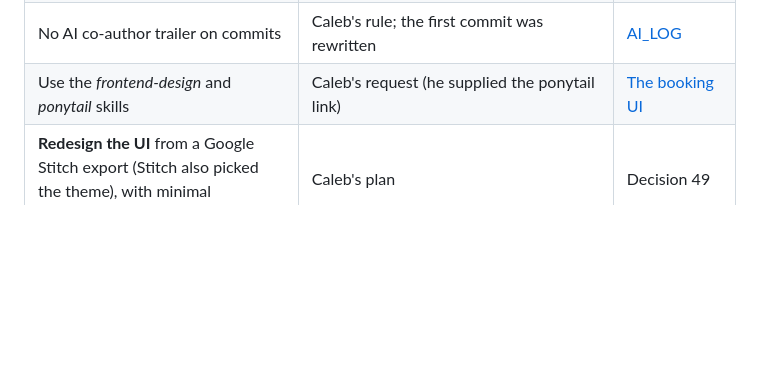
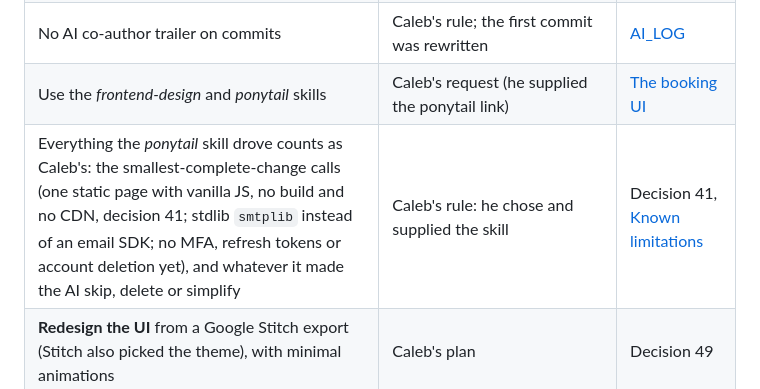
Before and after one commit to MundatiC/clinic-booking-system, a Markdown page: README.md, the part around the change. Rendered like a GitHub page; blank space fills up the shorter version.

Commit message:
docs: credit ponytail-driven decisions to Caleb

```diff
--- a/README.md
+++ b/README.md
@@ -391,6 +391,7 @@ The project owner made these calls. Some were made when the AI offered options,
 | Memory-heavy runs (scanners, full stack) are run by Caleb or CI, never by the AI on the laptop, and no extra servers | Caleb's instruction, after Docker ran out of memory twice | [Running the security tools locally](#running-the-security-tools-locally) |
 | No AI co-author trailer on commits | Caleb's rule; the first commit was rewritten | [AI_LOG](AI_LOG.md) |
 | Use the *frontend-design* and *ponytail* skills | Caleb's request (he supplied the ponytail link) | [The booking UI](#the-booking-ui) |
+| Everything the *ponytail* skill drove counts as Caleb's: the smallest-complete-change calls (one static page with vanilla JS, no build and no CDN, decision 41; stdlib `smtplib` instead of an email SDK; no MFA, refresh tokens or account deletion yet), and whatever it made the AI skip, delete or simplify | Caleb's rule: he chose and supplied the skill | Decision 41, [Known limitations](#known-limitations) |
 | **Redesign the UI** from a Google Stitch export (Stitch also picked the theme), with minimal animations | Caleb's plan | Decision 49 |
 | Keep the Stitch export and prompts **out of the repo**, as a guide only, and build "stuff we need" from it | Caleb's own | Decision 49 |
 | Drop Stitch's made-up details; initials instead of photos | Chosen by Caleb from options | Decision 49 |
```
Also changed, not shown: AI_LOG.md (+1 -0 lines).
